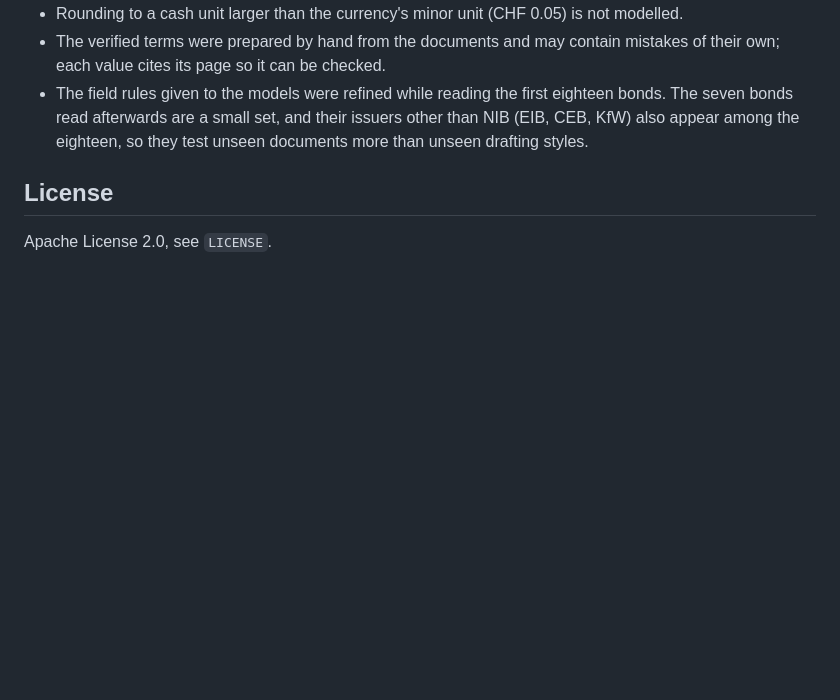
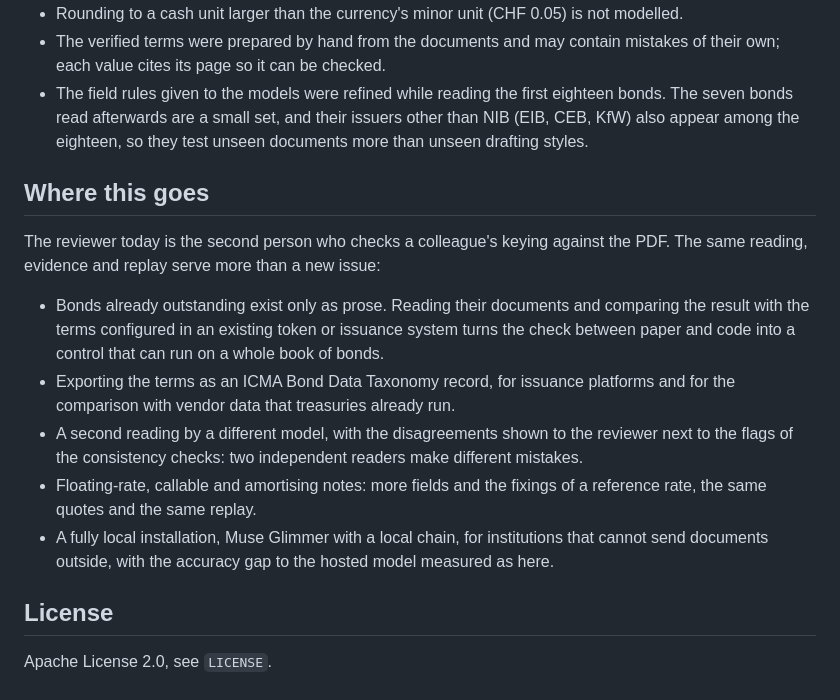
Before and after one commit to NiceLeader/term-sheet-to-token, a Markdown page: README.md, the part around the change. Drawn GitHub-style; blank space fills up the shorter version.

Commit message:
Say where the check between paper and code goes next
A section on the uses beyond a new issue: bonds already outstanding, an ICMA
Bond Data Taxonomy record, a second reading by another model, floating-rate
notes and a fully local installation.

```diff
--- a/README.md
+++ b/README.md
@@ -249,6 +249,23 @@ the whole bond against QuantLib and the printed amounts.
   also appear among the eighteen, so they test unseen documents more than unseen drafting
   styles.
 
+## Where this goes
+
+The reviewer today is the second person who checks a colleague's keying against the PDF. The
+same reading, evidence and replay serve more than a new issue:
+
+- Bonds already outstanding exist only as prose. Reading their documents and comparing the
+  result with the terms configured in an existing token or issuance system turns the check
+  between paper and code into a control that can run on a whole book of bonds.
+- Exporting the terms as an ICMA Bond Data Taxonomy record, for issuance platforms and for the
+  comparison with vendor data that treasuries already run.
+- A second reading by a different model, with the disagreements shown to the reviewer next to
+  the flags of the consistency checks: two independent readers make different mistakes.
+- Floating-rate, callable and amortising notes: more fields and the fixings of a reference
+  rate, the same quotes and the same replay.
+- A fully local installation, Muse Glimmer with a local chain, for institutions that cannot send
+  documents outside, with the accuracy gap to the hosted model measured as here.
+
 ## License
 
 Apache License 2.0, see `LICENSE`.
```
